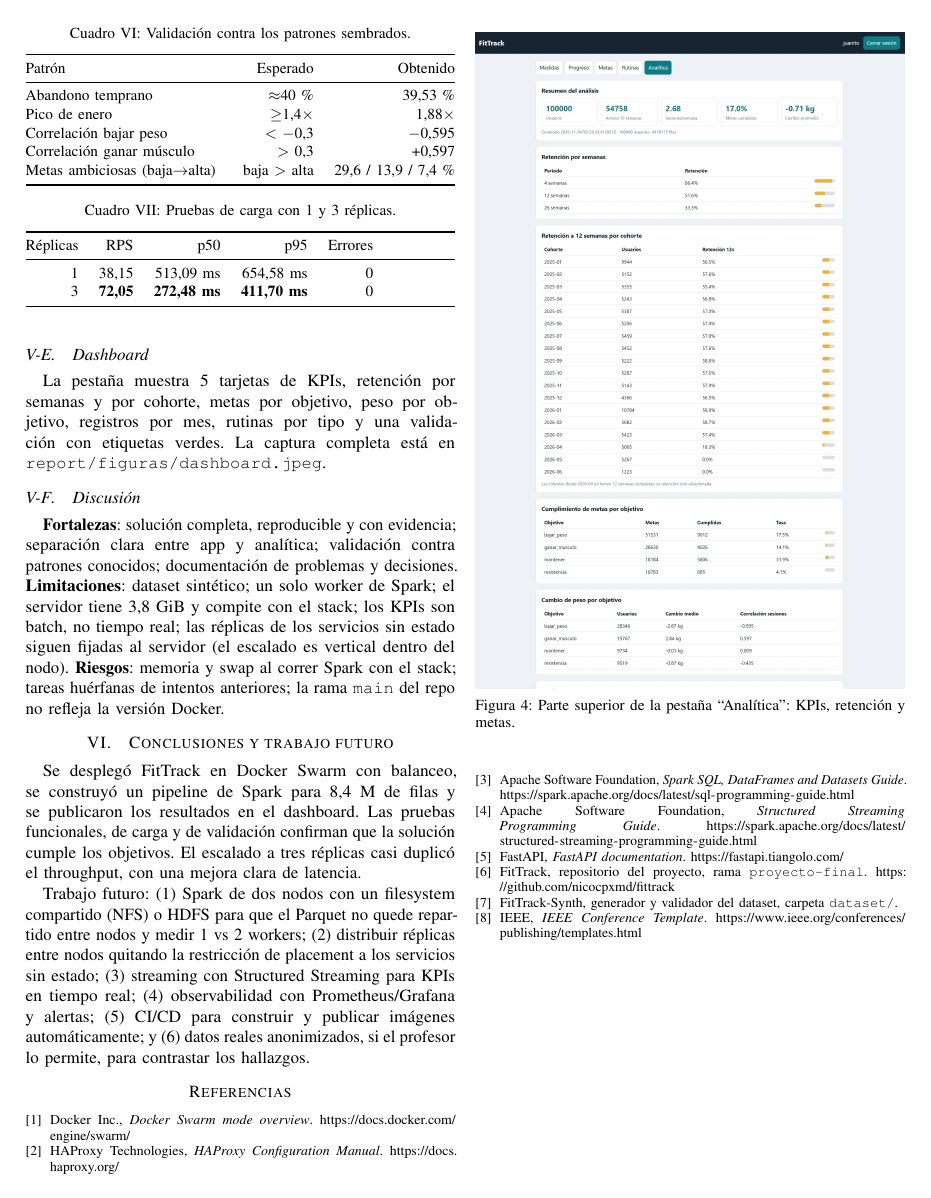
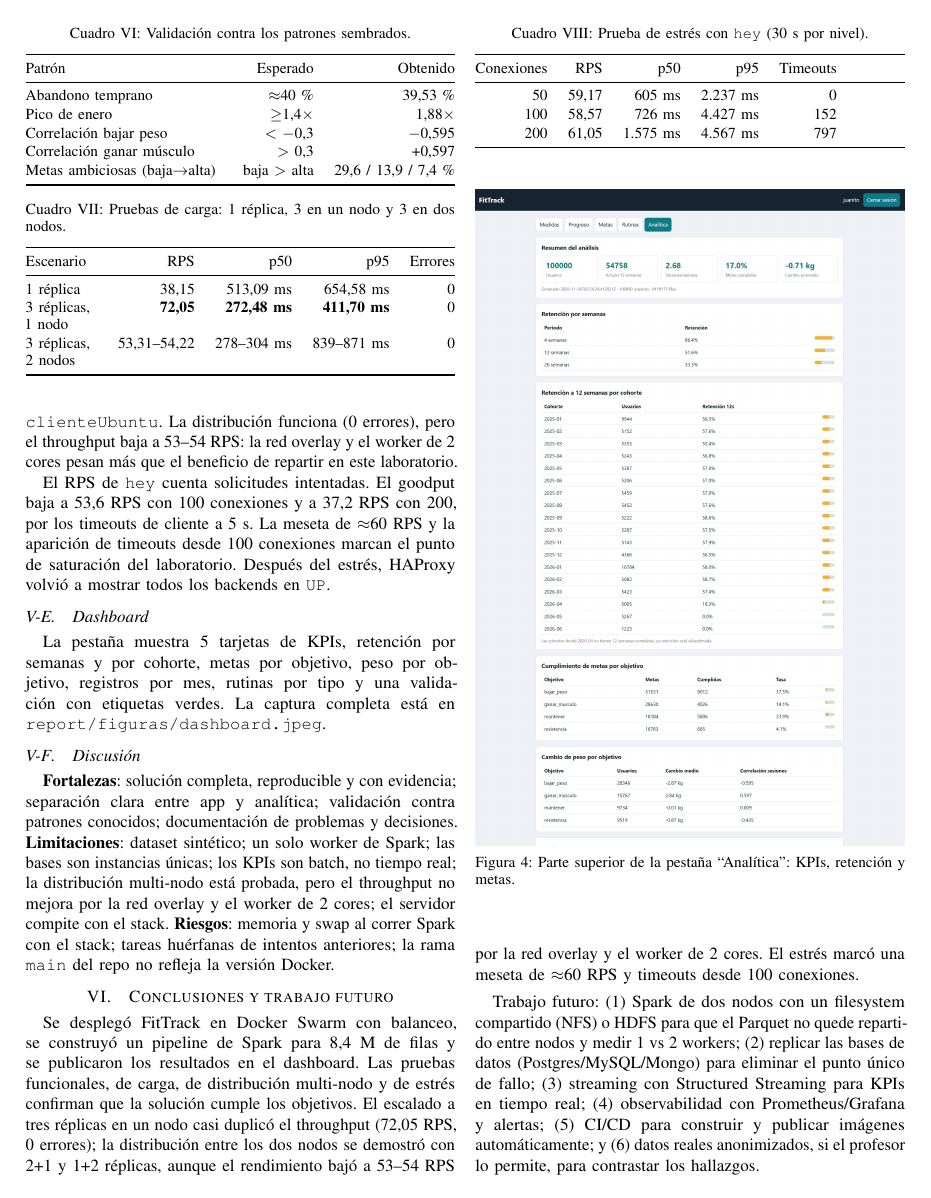
Before and after one commit to nicocpxmd/fittrack, a LaTeX paper (report/reporte.tex): page 4 of 4 before the commit and page 4 of 5 after it. Compiled offline with pdfLaTeX.

Commit message:
docs: pruebas multi-nodo, estres y README actualizado

```diff
--- a/report/reporte.tex
+++ b/report/reporte.tex
@@ -337,15 +337,16 @@ HAProxy.
 
 \begin{table}[t]
 \centering
-\caption{Pruebas de carga con 1 y 3 réplicas.}
+\caption{Pruebas de carga: 1 réplica, 3 en un nodo y 3 en dos nodos.}
 \label{tab:carga}
 \small
-\begin{tabularx}{\columnwidth}{@{}r r r r r@{}}
+\begin{tabularx}{\columnwidth}{@{}Y r r r r@{}}
 \toprule
-Réplicas & RPS & p50 & p95 & Errores \\
+Escenario & RPS & p50 & p95 & Errores \\
 \midrule
-1 & 38,15 & 513,09 ms & 654,58 ms & 0 \\
-3 & \textbf{72,05} & \textbf{272,48 ms} & \textbf{411,70 ms} & 0 \\
+1 réplica & 38,15 & 513,09 ms & 654,58 ms & 0 \\
+3 réplicas, 1 nodo & \textbf{72,05} & \textbf{272,48 ms} & \textbf{411,70 ms} & 0 \\
+3 réplicas, 2 nodos & 53,31--54,22 & 278--304 ms & 839--871 ms & 0 \\
 \bottomrule
 \end{tabularx}
 \end{table}
@@ -357,3 +359,27 @@ funciona, pero compite por CPU y memoria con el procesamiento batch.
+\texttt{servidorUbuntu} y \texttt{clienteUbuntu}. La distribución funciona (0 errores), pero el
+throughput baja a 53--54 RPS: la red overlay y el worker de 2 cores pesan más que el beneficio de
+repartir en este laboratorio.
+
+\begin{table}[t]
+\centering
+\caption{Prueba de estrés con \texttt{hey} (30 s por nivel).}
+\label{tab:estres}
+\small
+\begin{tabularx}{\columnwidth}{@{}r r r r r@{}}
+\toprule
+Conexiones & RPS & p50 & p95 & Timeouts \\
+\midrule
+50 & 59,17 & 605 ms & 2.237 ms & 0 \\
+100 & 58,57 & 726 ms & 4.427 ms & 152 \\
+200 & 61,05 & 1.575 ms & 4.567 ms & 797 \\
+\bottomrule
+\end{tabularx}
+\end{table}
+
+El RPS de \texttt{hey} cuenta solicitudes intentadas. El goodput baja a 53,6 RPS con 100 conexiones
+y a 37,2 RPS con 200, por los timeouts de cliente a 5 s. La meseta de $\approx$60 RPS y la aparición
+de timeouts desde 100 conexiones marcan el punto de saturación del laboratorio. Después del estrés,
+HAProxy volvió a mostrar todos los backends en \texttt{UP}.
 
 \subsection{Dashboard}
 \begin{figure}[t]
@@ -370,24 +396,28 @@ completa está en \texttt{report/figuras/dashboard.jpeg}.
 \subsection{Discusión}
 \textbf{Fortalezas}: solución completa, reproducible y con evidencia; separación clara entre app y
 analítica; validación contra patrones conocidos; documentación de problemas y decisiones.
-\textbf{Limitaciones}: dataset sintético; un solo worker de Spark; el servidor tiene 3,8 GiB y
-compite con el stack; los KPIs son batch, no tiempo real; las réplicas de los servicios sin estado
-siguen fijadas al servidor (el escalado es vertical dentro del nodo). \textbf{Riesgos}: memoria y
+\textbf{Limitaciones}: dataset sintético; un solo worker de Spark; las bases son instancias únicas;
+los KPIs son batch, no tiempo real; la distribución multi-nodo está probada, pero el throughput no
+mejora por la red overlay y el worker de 2 cores; el servidor compite con el stack.
+\textbf{Riesgos}: memoria y
 swap al correr Spark con el stack; tareas huérfanas de intentos anteriores; la rama \texttt{main}
 del repo no refleja la versión Docker.
 
 \section{Conclusiones y trabajo futuro}
 Se desplegó FitTrack en Docker Swarm con balanceo, se construyó un pipeline de Spark para 8,4 M de
-filas y se publicaron los resultados en el dashboard. Las pruebas funcionales, de carga y de
-validación confirman que la solución cumple los objetivos. El escalado a tres réplicas casi duplicó
-el throughput, con una mejora clara de latencia.
+filas y se publicaron los resultados en el dashboard. Las pruebas funcionales, de carga, de
+distribución multi-nodo y de estrés confirman que la solución cumple los objetivos. El escalado a
+tres réplicas en un nodo casi duplicó el throughput (72,05 RPS, 0 errores); la distribución entre
+los dos nodos se demostró con 2+1 y 1+2 réplicas, aunque el rendimiento bajó a 53--54 RPS por la red
+overlay y el worker de 2 cores. El estrés marcó una meseta de $\approx$60 RPS y timeouts desde 100
+conexiones.
 
 Trabajo futuro: (1) Spark de dos nodos con un filesystem compartido (NFS) o HDFS para que el Parquet
-no quede repartido entre nodos y medir 1 vs 2 workers; (2) distribuir réplicas entre nodos quitando
-la restricción de placement a los servicios sin estado; (3) streaming con Structured Streaming para
-KPIs en tiempo real; (4) observabilidad con Prometheus/Grafana y alertas; (5) CI/CD para construir y
-publicar imágenes automáticamente; y (6) datos reales anonimizados, si el profesor lo permite, para
-contrastar los hallazgos.
+no quede repartido entre nodos y medir 1 vs 2 workers; (2) replicar las bases de datos
+(Postgres/MySQL/Mongo) para eliminar el punto único de fallo; (3) streaming con Structured Streaming
+para KPIs en tiempo real; (4) observabilidad con Prometheus/Grafana y alertas; (5) CI/CD para
+construir y publicar imágenes automáticamente; y (6) datos reales anonimizados, si el profesor lo
+permite, para contrastar los hallazgos.
 
 \begin{thebibliography}{8}
 \bibitem{docker} Docker Inc., \emph{Docker Swarm mode overview}.
```
Also changed, not shown: docs/team-handoff.md (+10 -9 lines), report/reporte.md (+38 -17 lines), README.md, report/README.md, report/reporte.pdf, report/reporte.tex (15 more changed lines).
